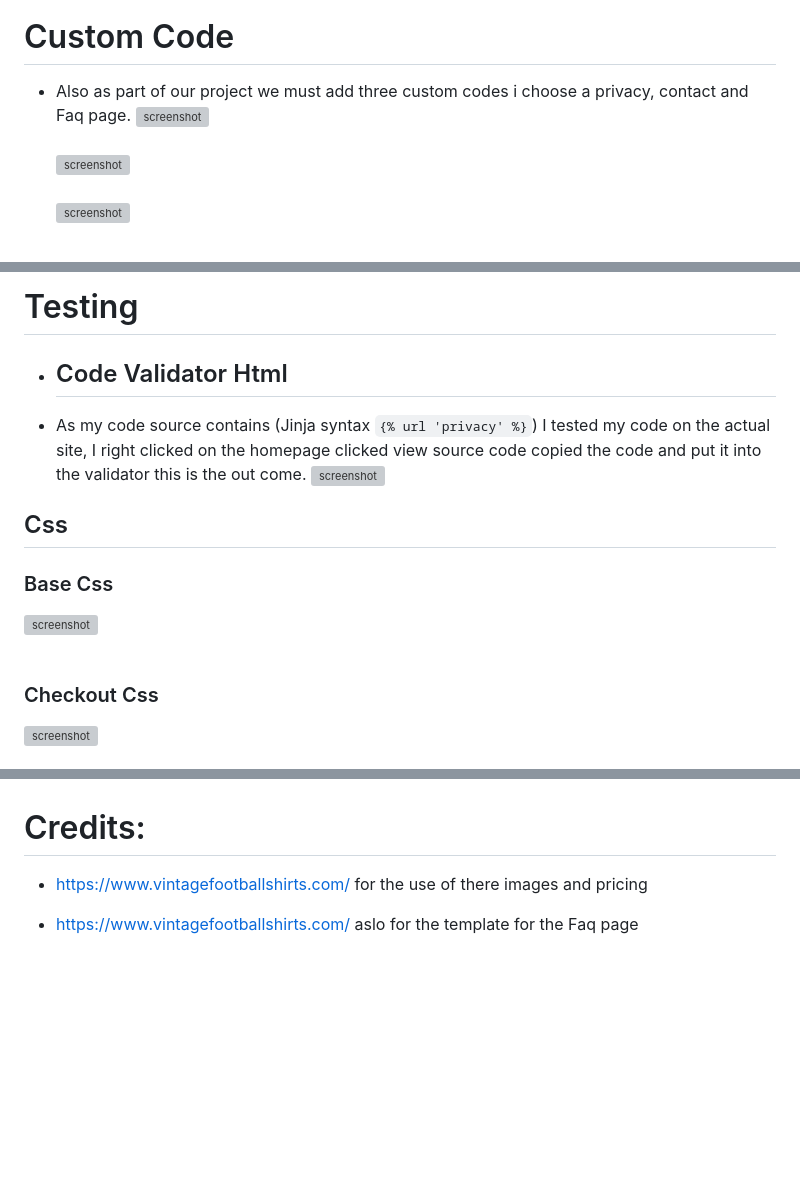
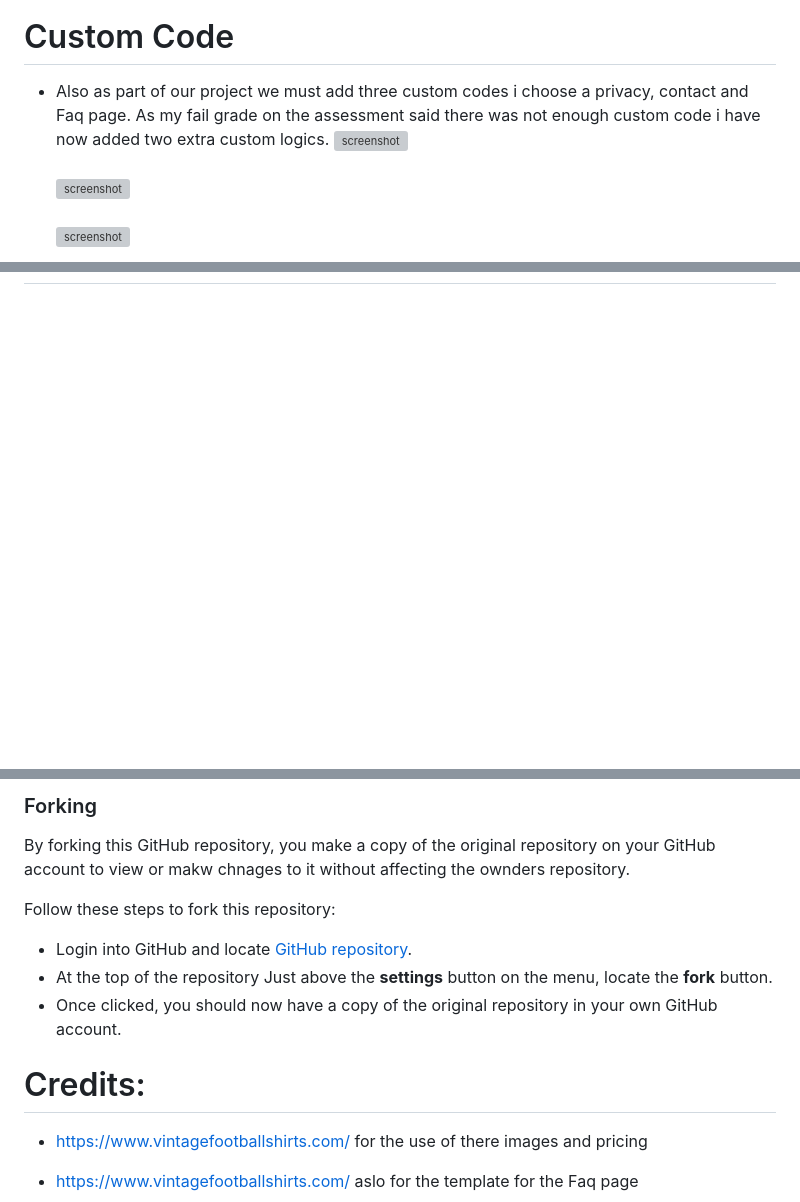
Before and after one commit to gareth-39/boutique-ado, a Markdown page: README.md, 3 parts joined by grey strips. GitHub-like rendering; blank space fills up the shorter version; grey boxes are pictures that could not be loaded.

```diff
--- a/README.md
+++ b/README.md
@@ -118,7 +118,7 @@ Here is a link to my gitpod repository https://github.com/gareth-39/Retro-footba
 ![screenshot](/testing/testing/facebook%20page%202.png)
 
 # Custom Code
-- Also as part of our project we must add three custom codes i choose a privacy, contact and Faq page.
+- Also as part of our project we must add three custom codes i choose a privacy, contact and Faq page. As my fail grade on the assessment said there was not enough custom code i have now added two extra custom logics.
 ![screenshot](/testing/testing/privacy%20page.png)<br><br>
 ![screenshot](/testing/testing/contact%20page.png)<br><br>
 ![screenshot](/testing/testing/faq%20page.png)<br><br>
@@ -138,16 +133 @@ Here is a link to my gitpod repository https://github.com/gareth-39/Retro-footba
 
-# Testing
-- ## Code Validator Html
-
-- As my code source contains (Jinja syntax `{% url 'privacy' %}`) I tested my code on the actual site, I right clicked on the homepage clicked view source code copied the code and put it into the validator this is the out come.
-![screenshot](/testing/testing/html%20view%20source.png)
-
-## Css
-### Base Css
-![screenshot](/testing/testing/base%20css.png)
-<br><br>
-
-### Checkout Css
-![screenshot](/testing/testing/checkout%20css.png)
-<br><br>
-
@@ -247,3 +215,12 @@ I had so many bugs and errors on this project, here is a list of them and the so
+### Forking
+
+By forking this GitHub repository, you make a copy of the original repository on your GitHub account to view or makw chnages to it without affecting the ownders repository.
+
+Follow these steps to fork this repository:
+
+- Login into GitHub and locate [GitHub repository](https://github.com/AdamRalph123/Car-talk-blog).
+- At the top of the repository Just above the **settings** button on the menu, locate the **fork** button.
+- Once clicked, you should now have a copy of the original repository in your own GitHub account.
 
 
 # Credits:
```
Also changed, not shown: other parts of README.md (+59 -76 lines), Testing.Md (+75 -52 lines).
